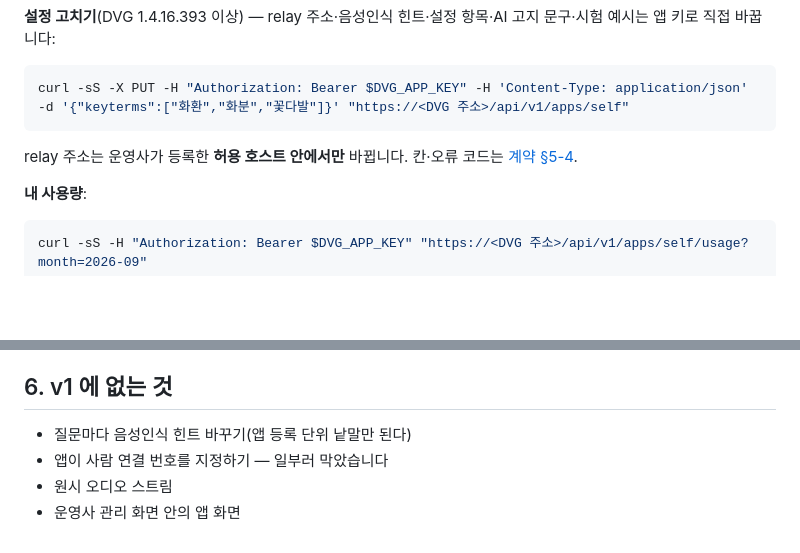
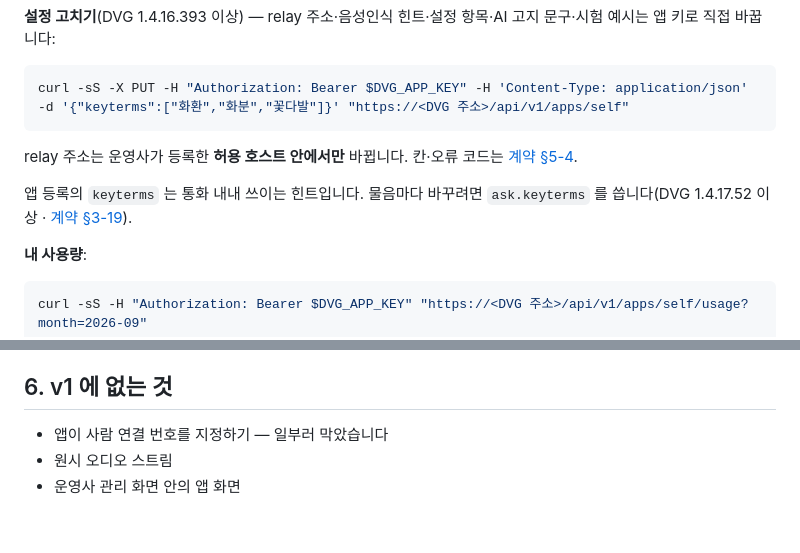
Before and after one commit to OLSSOO-Inc/dvg-apps, a Markdown page: docs/getting-started.md, 2 parts joined by grey strips. Drawn GitHub-style; blank space fills up the shorter version.

Commit message:
docs: per-question hints are supported via ask.keyterms
Co-Authored-By: Claude Opus 5.5 <noreply@anthropic.com>

````diff
--- a/docs/getting-started.md
+++ b/docs/getting-started.md
@@ -103,6 +103,8 @@ curl -sS -X PUT -H "Authorization: Bearer $DVG_APP_KEY" -H 'Content-Type: applic
 
 relay 주소는 운영사가 등록한 **허용 호스트 안에서만** 바뀝니다. 칸·오류 코드는 [계약 §5-4](voice-relay-v1.md#5-4-앱-설정-고치기--dvg-1416393-이상).
 
+앱 등록의 `keyterms` 는 통화 내내 쓰이는 힌트입니다. 물음마다 바꾸려면 `ask.keyterms` 를 씁니다(DVG 1.4.17.52 이상 · [계약 §3-19](voice-relay-v1.md#3-19-물음별-음성인식-힌트askkeyterms--dvg-141752-이상)).
+
 **내 사용량**:
 
 ```bash
@@ -140,7 +142,6 @@ curl -sS -H "Authorization: Bearer $DVG_APP_KEY" "https://<DVG 주소>/api/v1/ap
 
 ## 6. v1 에 없는 것
 
-- 질문마다 음성인식 힌트 바꾸기(앱 등록 단위 낱말만 된다)
 - 앱이 사람 연결 번호를 지정하기 — 일부러 막았습니다
 - 원시 오디오 스트림
 - 운영사 관리 화면 안의 앱 화면
````
Also changed, not shown: CHANGELOG.md (+1 -1 lines).
